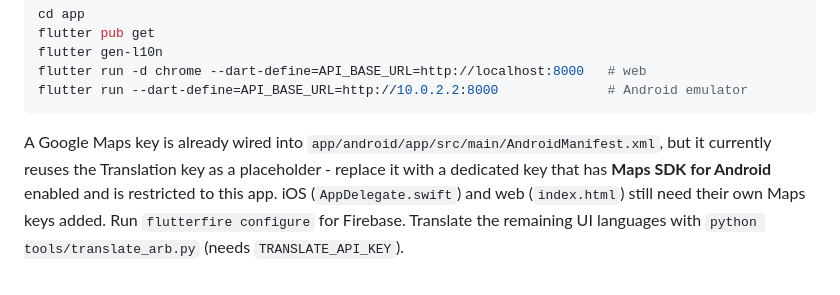
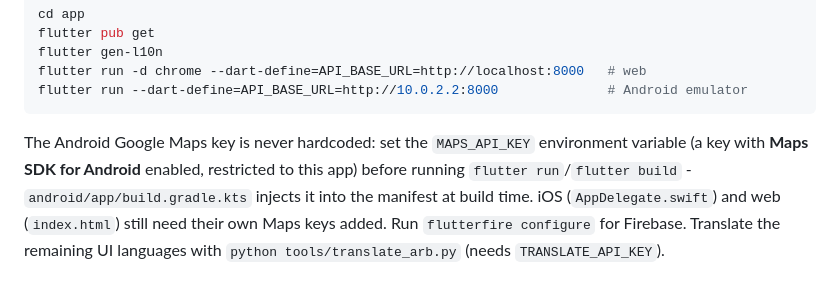
Before and after one commit to parthibanr-ai/Agro-Nova, a Markdown page: README.md, the part around the change. GitHub-like rendering.

Commit message:
Update docs to match the env-var-based Maps key and later features
README still described the old hardcoded/placeholder Android Maps key.
env_reference.md was missing GOOGLE_MAPS_API_KEY (geocoding fallback)
entirely, and its GEMINI_API_KEY description predated the crop
recommendation and personalized advice features.

Co-Authored-By: Claude Sonnet 5 <noreply@anthropic.com>

````diff
--- a/README.md
+++ b/README.md
@@ -52,8 +52,8 @@ flutter run -d chrome --dart-define=API_BASE_URL=http://localhost:8000   # web
 flutter run --dart-define=API_BASE_URL=http://10.0.2.2:8000              # Android emulator
 ```
 
-A Google Maps key is already wired into `app/android/app/src/main/AndroidManifest.xml`, but it currently
-reuses the Translation key as a placeholder - replace it with a dedicated key that has **Maps SDK for
-Android** enabled and is restricted to this app. iOS (`AppDelegate.swift`) and web (`index.html`) still
-need their own Maps keys added. Run `flutterfire configure` for Firebase. Translate the remaining UI
-languages with `python tools/translate_arb.py` (needs `TRANSLATE_API_KEY`).
+The Android Google Maps key is never hardcoded: set the `MAPS_API_KEY` environment variable (a key with
+**Maps SDK for Android** enabled, restricted to this app) before running `flutter run`/`flutter build` -
+`android/app/build.gradle.kts` injects it into the manifest at build time. iOS (`AppDelegate.swift`) and
+web (`index.html`) still need their own Maps keys added. Run `flutterfire configure` for Firebase.
+Translate the remaining UI languages with `python tools/translate_arb.py` (needs `TRANSLATE_API_KEY`).
````
Also changed, not shown: docs/env_reference.md (+7 -1 lines).
